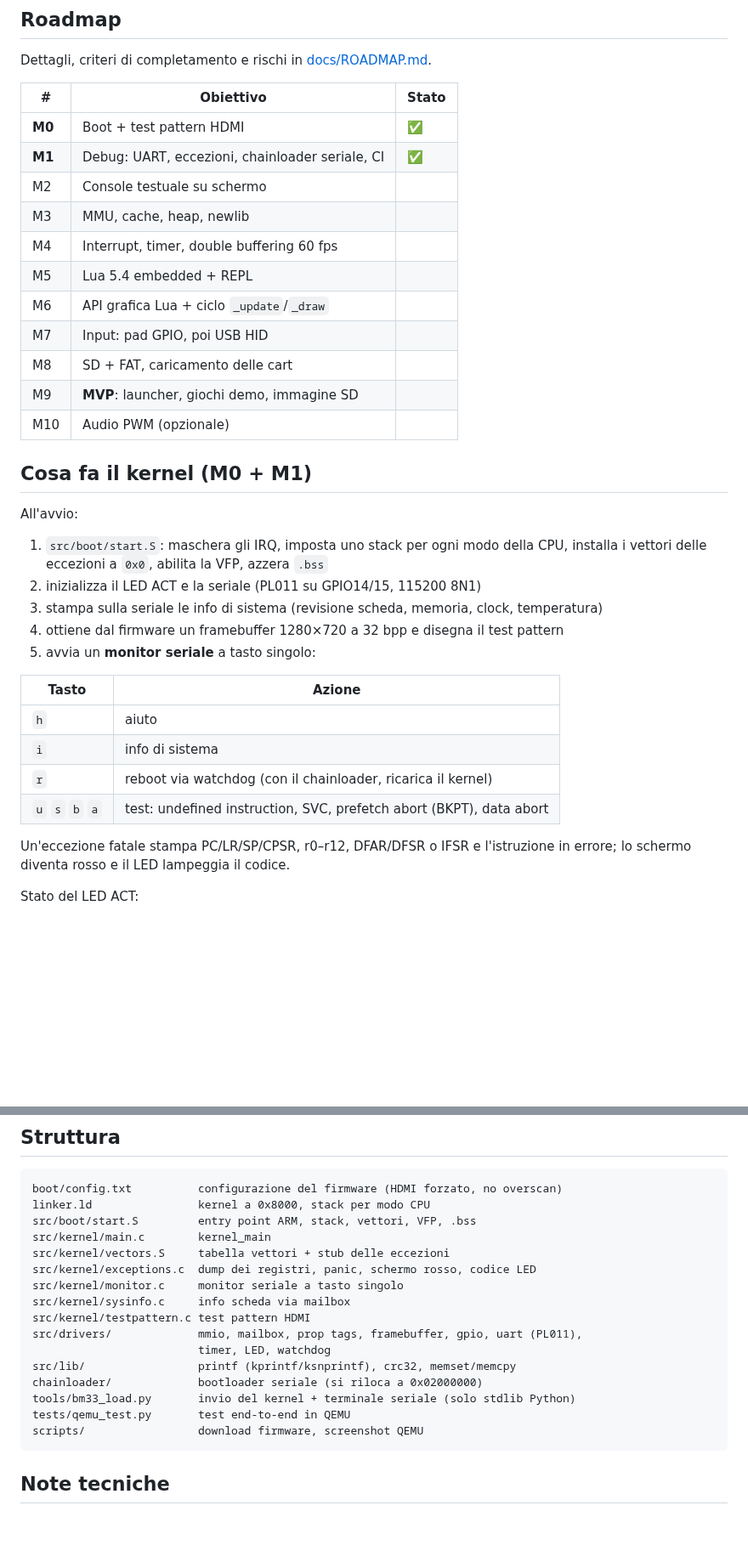
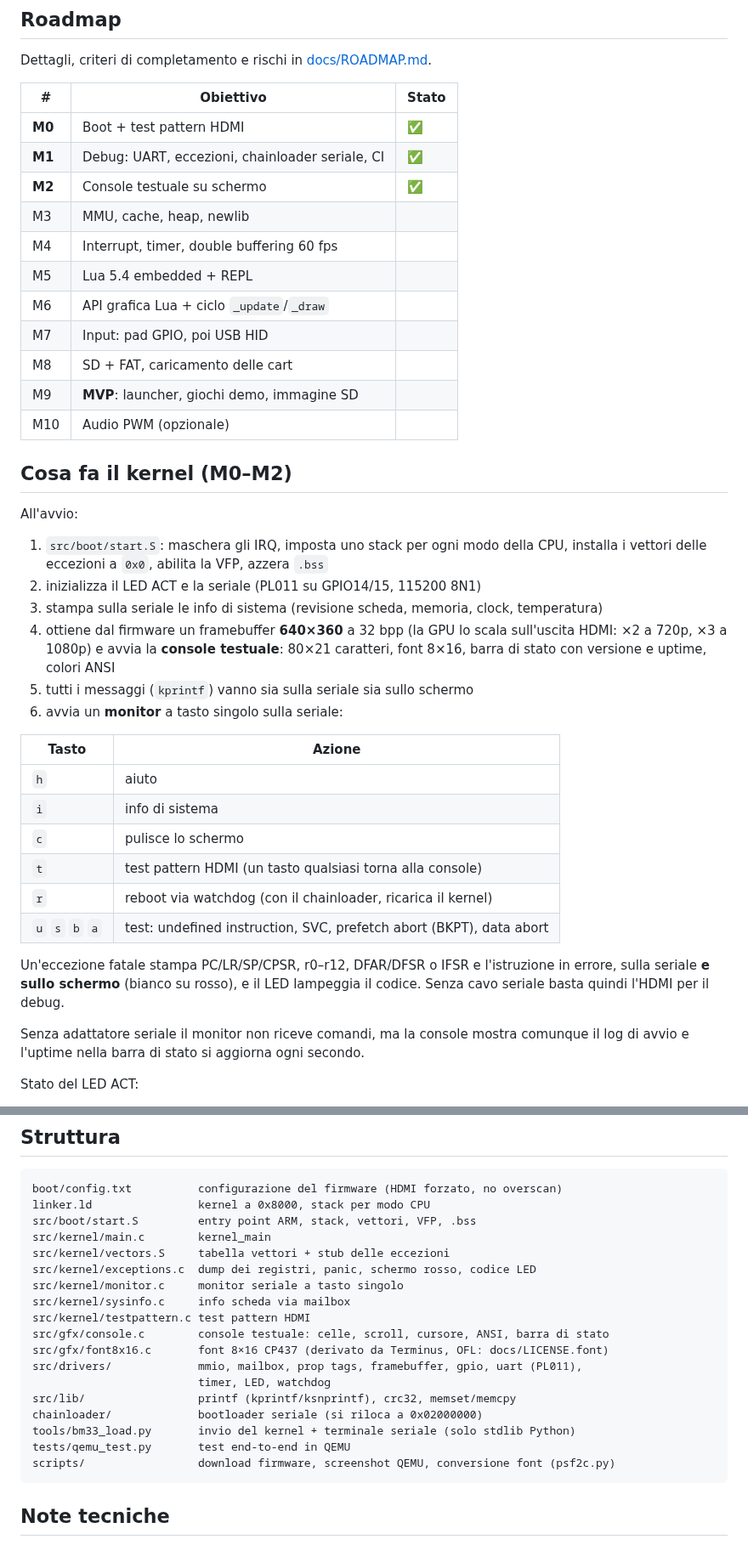
Before and after one commit to f-accomando/bm, a Markdown page: README.md, 2 parts joined by grey strips. Shown at 85% size. Rendered like a GitHub page; blank space fills up the shorter version.

````diff
--- a/README.md
+++ b/README.md
@@ -11,7 +11,7 @@ Dettagli, criteri di completamento e rischi in [docs/ROADMAP.md](docs/ROADMAP.md
 |---|-----------|-------|
 | **M0** | Boot + test pattern HDMI | ✅ |
 | **M1** | Debug: UART, eccezioni, chainloader seriale, CI | ✅ |
-| M2 | Console testuale su schermo | |
+| **M2** | Console testuale su schermo | ✅ |
 | M3 | MMU, cache, heap, newlib | |
 | M4 | Interrupt, timer, double buffering 60 fps | |
 | M5 | Lua 5.4 embedded + REPL | |
@@ -21,25 +21,34 @@ Dettagli, criteri di completamento e rischi in [docs/ROADMAP.md](docs/ROADMAP.md
 | M9 | **MVP**: launcher, giochi demo, immagine SD | |
 | M10 | Audio PWM (opzionale) | |
 
-## Cosa fa il kernel (M0 + M1)
+## Cosa fa il kernel (M0–M2)
 
 All'avvio:
 1. `src/boot/start.S`: maschera gli IRQ, imposta uno stack per ogni modo della CPU,
    installa i vettori delle eccezioni a `0x0`, abilita la VFP, azzera `.bss`
 2. inizializza il LED ACT e la seriale (PL011 su GPIO14/15, 115200 8N1)
 3. stampa sulla seriale le info di sistema (revisione scheda, memoria, clock, temperatura)
-4. ottiene dal firmware un framebuffer 1280×720 a 32 bpp e disegna il test pattern
-5. avvia un **monitor seriale** a tasto singolo:
+4. ottiene dal firmware un framebuffer **640×360** a 32 bpp (la GPU lo scala
+   sull'uscita HDMI: ×2 a 720p, ×3 a 1080p) e avvia la **console testuale**:
+   80×21 caratteri, font 8×16, barra di stato con versione e uptime, colori ANSI
+5. tutti i messaggi (`kprintf`) vanno sia sulla seriale sia sullo schermo
+6. avvia un **monitor** a tasto singolo sulla seriale:
 
 | Tasto | Azione |
 |-------|--------|
 | `h` | aiuto |
 | `i` | info di sistema |
+| `c` | pulisce lo schermo |
+| `t` | test pattern HDMI (un tasto qualsiasi torna alla console) |
 | `r` | reboot via watchdog (con il chainloader, ricarica il kernel) |
 | `u` `s` `b` `a` | test: undefined instruction, SVC, prefetch abort (BKPT), data abort |
 
 Un'eccezione fatale stampa PC/LR/SP/CPSR, r0–r12, DFAR/DFSR o IFSR e
-l'istruzione in errore; lo schermo diventa rosso e il LED lampeggia il codice.
+l'istruzione in errore, sulla seriale **e sullo schermo** (bianco su rosso),
+e il LED lampeggia il codice. Senza cavo seriale basta quindi l'HDMI per il debug.
+
+Senza adattatore seriale il monitor non riceve comandi, ma la console mostra
+comunque il log di avvio e l'uptime nella barra di stato si aggiorna ogni secondo.
 
 Stato del LED ACT:
 - **acceso fisso**: inizializzazione in corso (se resta così, blocco prima della seriale)
@@ -126,13 +150,15 @@ src/kernel/exceptions.c  dump dei registri, panic, schermo rosso, codice LED
 src/kernel/monitor.c     monitor seriale a tasto singolo
 src/kernel/sysinfo.c     info scheda via mailbox
 src/kernel/testpattern.c test pattern HDMI
+src/gfx/console.c        console testuale: celle, scroll, cursore, ANSI, barra di stato
+src/gfx/font8x16.c       font 8×16 CP437 (derivato da Terminus, OFL: docs/LICENSE.font)
 src/drivers/             mmio, mailbox, prop tags, framebuffer, gpio, uart (PL011),
                          timer, LED, watchdog
 src/lib/                 printf (kprintf/ksnprintf), crc32, memset/memcpy
 chainloader/             bootloader seriale (si riloca a 0x02000000)
 tools/bm33_load.py       invio del kernel + terminale seriale (solo stdlib Python)
 tests/qemu_test.py       test end-to-end in QEMU
-scripts/                 download firmware, screenshot QEMU
+scripts/                 download firmware, screenshot QEMU, conversione font (psf2c.py)
 ```
 
 ## Note tecniche
````
Also changed, not shown: other parts of README.md (+17 -2 lines), docs/ROADMAP.md (+3 -2 lines), docs/m2-console.png (added), docs/m2-exception.png (added), 15 other files.
